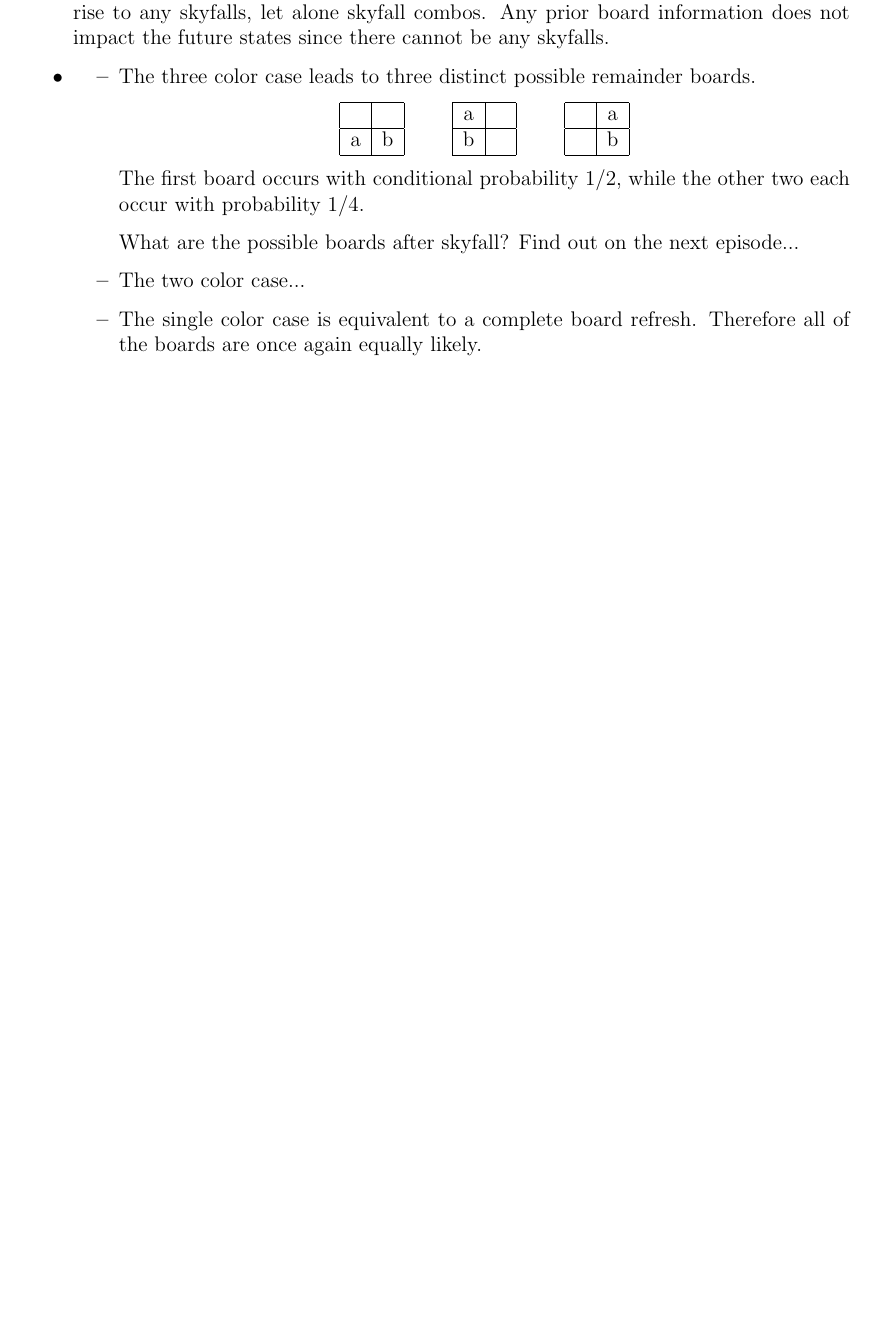
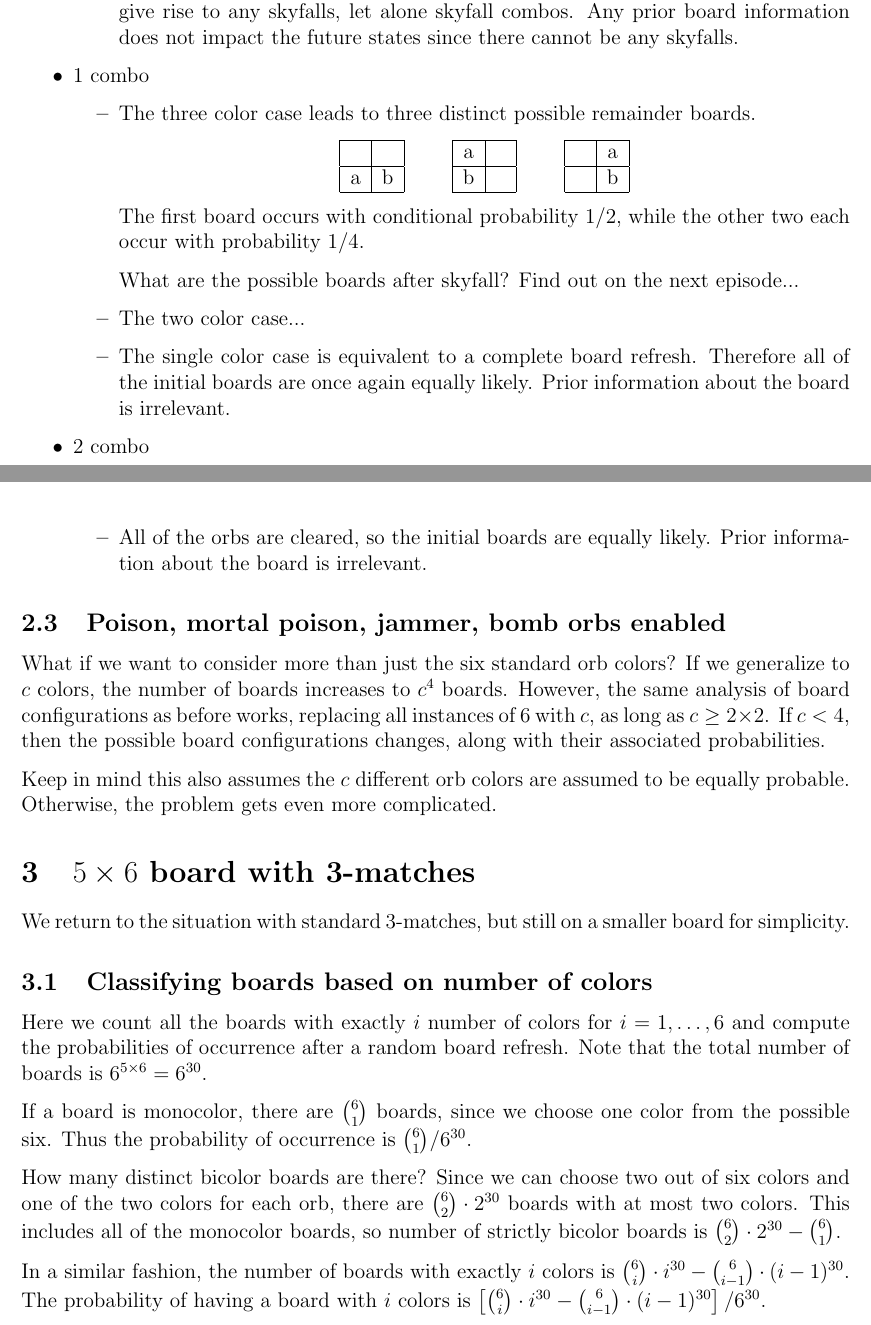
Before and after one commit to jli0108/pazudora-problem, a LaTeX document (main.tex): part of page 3 of 3 before the commit and two parts of pages 3 and 4 of 5 after it, the two joined at a grey line, cut so that both start at the same text, the shorter picture padded with empty space. Compiled offline with pdfLaTeX.

Commit message:
Added colors

```diff
--- a/main.tex
+++ b/main.tex
@@ -196,8 +199,11 @@ Now we can consider the board configurations as states of a discrete-time stocha
 The best way to assign states is probably the distinct board configurations as listed above.
 
 \begin{itemize}
-    \item Clearly the boards with 0 matches/combos are absorbing states as they do not give rise to any skyfalls, let alone skyfall combos. Any prior board information does not impact the future states since there cannot be any skyfalls.
-    \item
+    \item 0 combo
+    \begin{itemize}
+        \item Clearly the boards with 0 matches/combos are absorbing states as they do not give rise to any skyfalls, let alone skyfall combos. Any prior board information does not impact the future states since there cannot be any skyfalls.
+    \end{itemize}
+    \item 1 combo
     \begin{itemize}
         \item The three color case leads to three distinct possible remainder boards.
         \begin{center}
@@ -230,7 +236,28 @@ The best way to assign states is probably the distinct board configurations as l
         What are the possible boards after skyfall? Find out on the next episode...
         \item
         The two color case...
-        \item The single color case is equivalent to a complete board refresh. Therefore all of the boards are once again equally likely.
+        \item The single color case is equivalent to a complete board refresh. Therefore all of the initial boards are once again equally likely. Prior information about the board is irrelevant.
+    \end{itemize}
+    \item 2 combo
+    \begin{itemize}
+        \item All of the orbs are cleared, so the initial boards are equally likely. Prior information about the board is irrelevant.
     \end{itemize}
 \end{itemize}
+\subsection{Poison, mortal poison, jammer, bomb orbs enabled}
+What if we want to consider more than just the six standard orb colors? If we generalize to $c$ colors, the number of boards increases to $c^4$ boards. However, the same analysis of board configurations as before works, replacing all instances of 6 with $c$, as long as $c\geq 2\times 2$. If $c<4$, then the possible board configurations changes, along with their associated probabilities.
 
+Keep in mind this also assumes the $c$ different orb colors are assumed to be equally probable. Otherwise, the problem gets even more complicated.
+
+
+\section{$5\times 6$ board with 3-matches}
+We return to the situation with standard 3-matches, but still on a smaller board for simplicity.
+
+\subsection{Classifying boards based on number of colors}
+
+Here we count all the boards with exactly $i$ number of colors for $i=1,\dots,6$ and compute the probabilities of occurrence after a random board refresh. Note that the total number of boards is $6^{5\times 6}=6^{30}$.
+
+If a board is monocolor, there are $\binom{6}{1}$ boards, since we choose one color from the possible six. Thus the probability of occurrence is $\binom{6}{1}/6^{30}$.
+
+How many distinct bicolor boards are there? Since we can choose two out of six colors and one of the two colors for each orb, there are $\binom{6}{2}\cdot 2^{30}$ boards with at most two colors. This includes all of the monocolor boards, so number of strictly bicolor boards is $\binom{6}{2}\cdot 2^{30}-\binom{6}{1}$.
+
+In a similar fashion, the number of boards with exactly $i$ colors is $\binom{6}{i}\cdot i^{30}-\binom{6}{i-1}\cdot (i-1)^{30}$. The probability of having a board with $i$ colors is $\left[\binom{6}{i}\cdot i^{30}-\binom{6}{i-1}\cdot (i-1)^{30}\right]/6^{30}$.
@@ -237 +290,5 @@ The best way to assign states is probably the distinct board configurations as l
+\renewcommand{\arraystretch}{2}
+\end{center}
+\section{$m\times n$ board with $k$-matches}
+I don't know if this is even possible to study further than running a few Monte Carlo simulations. Combinatorics is hard.
 \end{document}
```
Also changed, not shown: main.tex (35 more changed lines).
